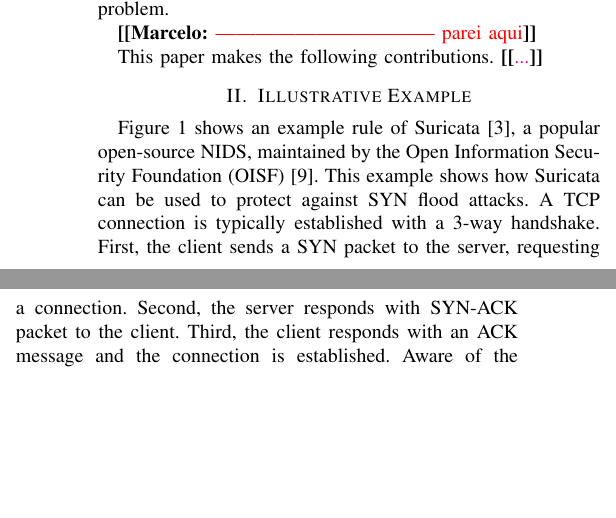
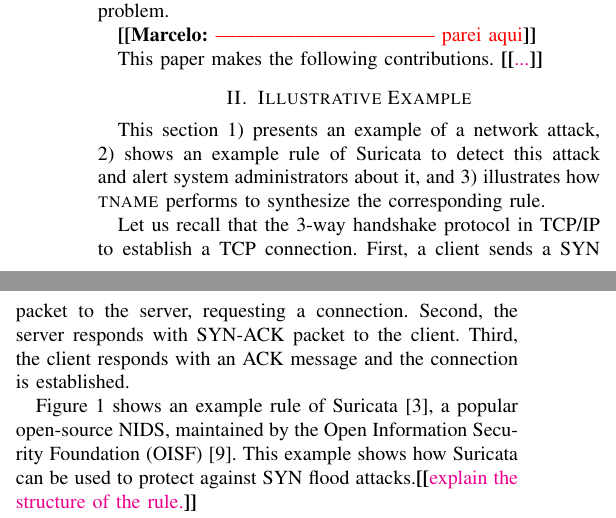
Before and after one commit to STAR-RG/syrius, a LaTeX paper (paper/paper.tex): two parts of the columns of the page before the commit and two parts of the columns of page 1 of 2 after it, joined at a grey line, cut so that both start at the same text, the shorter picture padded with empty space. Compiled offline with pdfLaTeX; a missing font is replaced by an installed copy or a similar font; a LaTeX package or settings file that is missing is left out.

Commit message:
pass on text

```diff
--- a/paper/paper.tex
+++ b/paper/paper.tex
@@ -147,15 +147,24 @@ This paper makes the following contributions. \Fix{...}
 \section{Illustrative Example}
 \label{sec:suri-metas-coverage}
 
+This section 1) presents an example of a network attack, 2) shows an
+example rule of Suricata to detect this attack and alert system
+administrators about it, and 3) illustrates how \tname{} performs to
+synthesize the corresponding rule.
+
+Let us recall that the 3-way handshake protocol in TCP/IP to establish
+a TCP connection. First, a client sends a SYN packet to the server,
+requesting a connection. Second, the server responds with SYN-ACK
+packet to the client. Third, the client responds with an ACK message
+and the connection is established.
+
 Figure~\ref{fig:synflood-example} shows an
 example rule of Suricata~\cite{suricata}, a popular open-source
 \nids{}, maintained by the Open Information Security Foundation
 (OISF)~\cite{oisf}. This example shows how Suricata can be used to
-protect against SYN flood attacks. A TCP connection is typically
-established with a 3-way handshake. First, the client sends a SYN
-packet to the server, requesting a connection. Second, the server
-responds with SYN-ACK packet to the client. Third, the client responds
-with an ACK message and the connection is established. Aware of the
+protect against SYN flood attacks.\Fix{explain the structure of the rule.}
+
+Aware of the
 protocol, an attacker sends multiple SYN packets to different ports of
 a server, often using fake IP addresses. Without proper protection,
 the server accepts the connection requests and eventually legitimate
```
